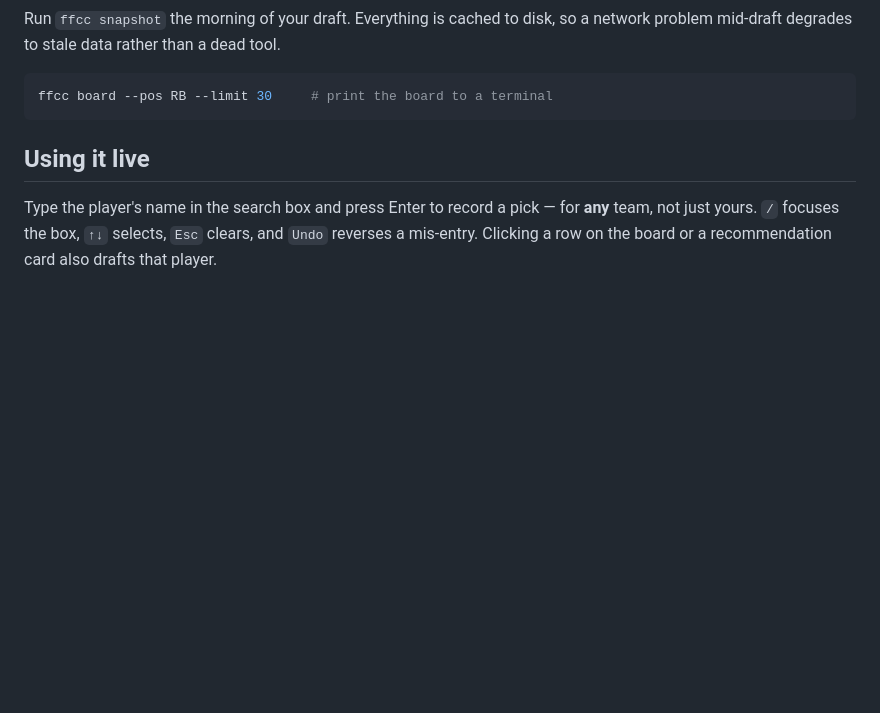
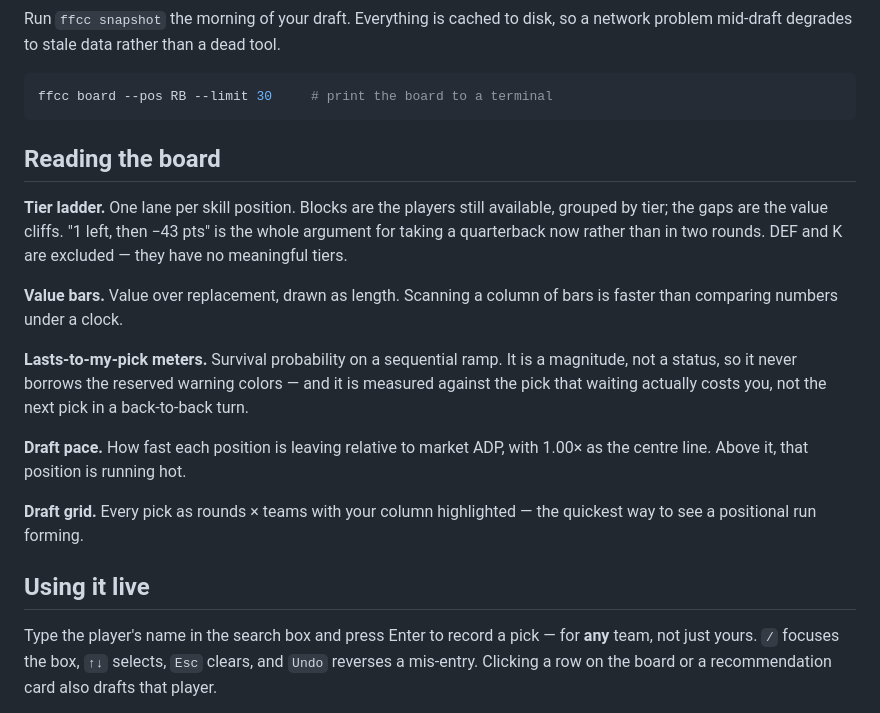
Before and after one commit to Kerollosl/fantasy-command-center, a Markdown page: README.md, the part around one of its changes. GitHub-like rendering; blank space fills up the shorter version.

````diff
--- a/README.md
+++ b/README.md
@@ -70,6 +75,27 @@ so a network problem mid-draft degrades to stale data rather than a dead tool.
 ```bash
 ffcc board --pos RB --limit 30     # print the board to a terminal
 ```
+
+## Reading the board
+
+**Tier ladder.** One lane per skill position. Blocks are the players still
+available, grouped by tier; the gaps are the value cliffs. "1 left, then −43
+pts" is the whole argument for taking a quarterback now rather than in two
+rounds. DEF and K are excluded — they have no meaningful tiers.
+
+**Value bars.** Value over replacement, drawn as length. Scanning a column of
+bars is faster than comparing numbers under a clock.
+
+**Lasts-to-my-pick meters.** Survival probability on a sequential ramp. It is a
+magnitude, not a status, so it never borrows the reserved warning colors — and
+it is measured against the pick that waiting actually costs you, not the next
+pick in a back-to-back turn.
+
+**Draft pace.** How fast each position is leaving relative to market ADP, with
+1.00× as the centre line. Above it, that position is running hot.
+
+**Draft grid.** Every pick as rounds × teams with your column highlighted — the
+quickest way to see a positional run forming.
 
 ## Using it live
 
````
Also changed, not shown: other parts of README.md (+5 -0 lines), docs/board.png, docs/grid.png (added), 5 other files.
